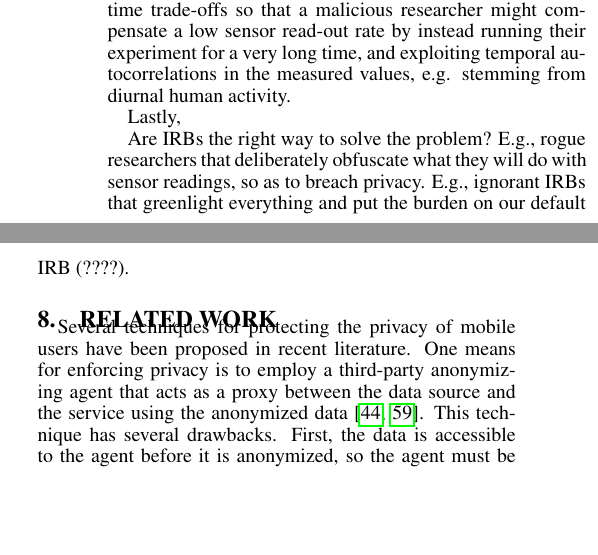
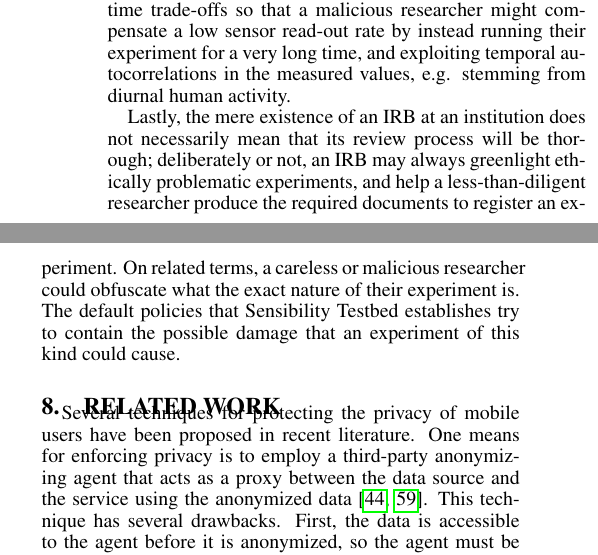
Before and after one commit to yyzhuang/mobisys16-sensibility, a LaTeX paper (mobisys.tex, which reads limitation.tex): two parts of the columns of page 12 of 14, joined at a grey line, cut so that both start at the same text, the shorter picture padded with empty space. Compiled offline with pdfLaTeX.

Commit message:
Finish `limitation`

```diff
--- a/limitation.tex
+++ b/limitation.tex
@@ -165,10 +165,14 @@ values, e.g. stemming from diurnal human activity.
 %Also, deviow's sign away their rights with app installation anyway,
 %don't they? Why bother with blur then?
 
-Lastly,
-
-Are IRBs the right way to solve the problem? E.g.,
-rogue researchers that deliberately obfuscate what they will
-do with sensor readings, so as to breach privacy. E.g.,
-ignorant IRBs that greenlight everything and put the burden on
-our default IRB (????).
+Lastly, the mere existence of an IRB at an institution
+does not necessarily mean that its review process will be thorough;
+deliberately or not, an IRB may always greenlight ethically problematic
+experiments, and help a less-than-diligent researcher produce the
+required documents to register an experiment. On related terms,
+a careless or malicious researcher could obfuscate
+what the exact nature of their experiment is. The default policies
+that \sysname establishes try to contain the possible
+damage that an experiment of this kind could cause.
+%Also, with every breach or attack we learn about, the default policies
+%will be made more restrictive so as to secure \sysname.
```
